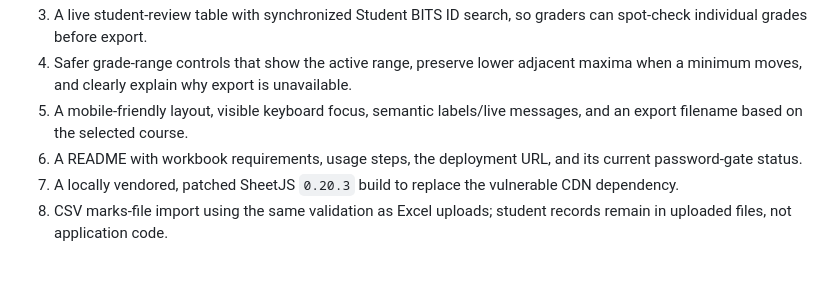
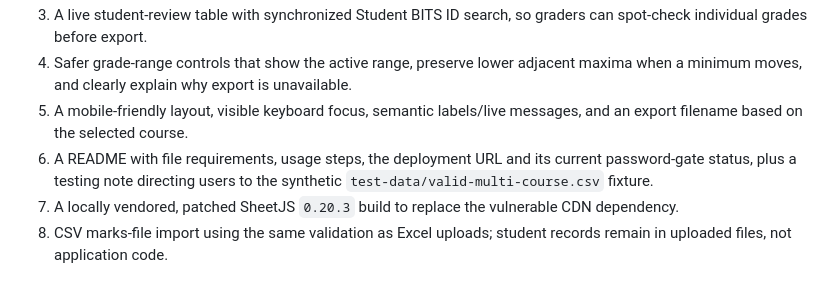
Before and after one commit to KarriAnusha/BITS-Digital-CodeForge-V1.0, a Markdown page: BUG_FIX_LOG.md, the part around the change. Rendered like a GitHub page.

Commit message:
Record README test fixture guidance

```diff
--- a/BUG_FIX_LOG.md
+++ b/BUG_FIX_LOG.md
@@ -20,7 +20,7 @@
 3. A live student-review table with synchronized Student BITS ID search, so graders can spot-check individual grades before export.
 4. Safer grade-range controls that show the active range, preserve lower adjacent maxima when a minimum moves, and clearly explain why export is unavailable.
 5. A mobile-friendly layout, visible keyboard focus, semantic labels/live messages, and an export filename based on the selected course.
-6. A README with workbook requirements, usage steps, the deployment URL, and its current password-gate status.
+6. A README with file requirements, usage steps, the deployment URL and its current password-gate status, plus a testing note directing users to the synthetic `test-data/valid-multi-course.csv` fixture.
 7. A locally vendored, patched SheetJS `0.20.3` build to replace the vulnerable CDN dependency.
 8. CSV marks-file import using the same validation as Excel uploads; student records remain in uploaded files, not application code.
 
```
